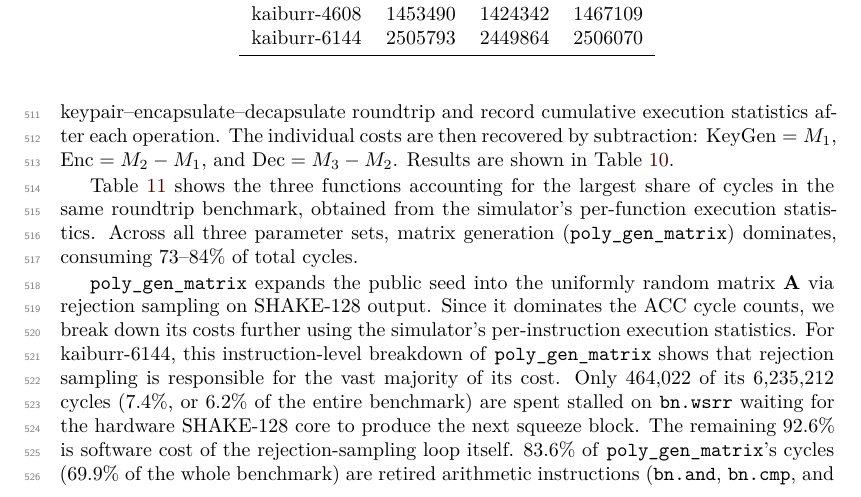
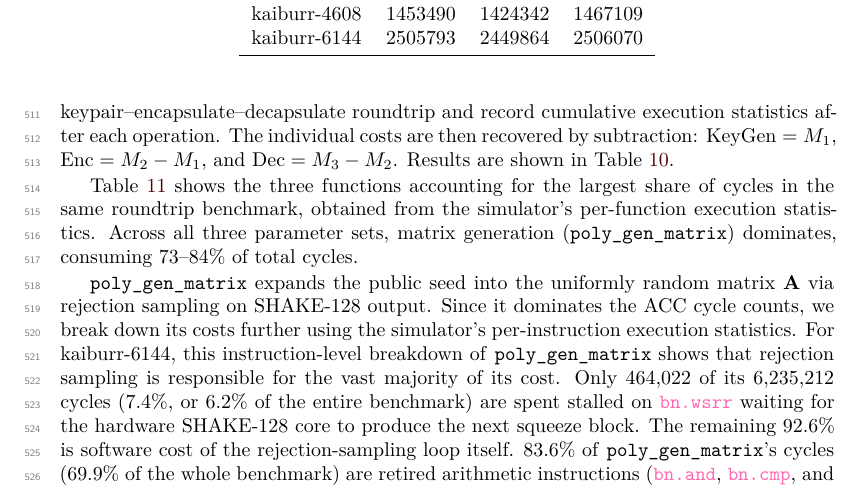
Before and after one commit to cryptojedi/kaiburr, a LaTeX document (paper/kaiburr.tex, which reads paper/benchmarks.tex): part of page 16 of 18, cut so that both start at the same text. Compiled offline with XeLaTeX.

Commit message:
color update

```diff
--- a/paper/benchmarks.tex
+++ b/paper/benchmarks.tex
@@ -296,8 +296,8 @@ we break down its costs further using the simulator's per-instruction execution
 For kaiburr-6144, this instruction-level breakdown of \texttt{poly\_gen\_matrix} shows that
 rejection sampling is responsible for the vast majority of its
 cost. Only 464{,}022 of its 6{,}235{,}212 cycles (7.4\%, or 6.2\% of the entire benchmark) are
-spent stalled on \texttt{bn.wsrr} waiting for the hardware SHAKE-128 core to produce the next
+spent stalled on \textcolor{hotpink}{\texttt{bn.wsrr}} waiting for the hardware SHAKE-128 core to produce the next
 squeeze block. The remaining 92.6\% is software cost of the rejection-sampling loop itself. 83.6\%
 of \texttt{poly\_gen\_matrix}'s cycles (69.9\% of the whole benchmark) are retired arithmetic
-instructions (\texttt{bn.and}, \texttt{bn.cmp}, and \texttt{bn.sel}) performing the
+instructions (\textcolor{hotpink}{\texttt{bn.and}}, \textcolor{hotpink}{\texttt{bn.cmp}}, and \textcolor{hotpink}{\texttt{bn.sel}}) performing the
 mask/compare/accumulate operations of rejection sampling, and a further 8.5\% (7.1\% of the whole
```
Also changed, not shown: paper/benchmarks.tex (2 more changed lines).
